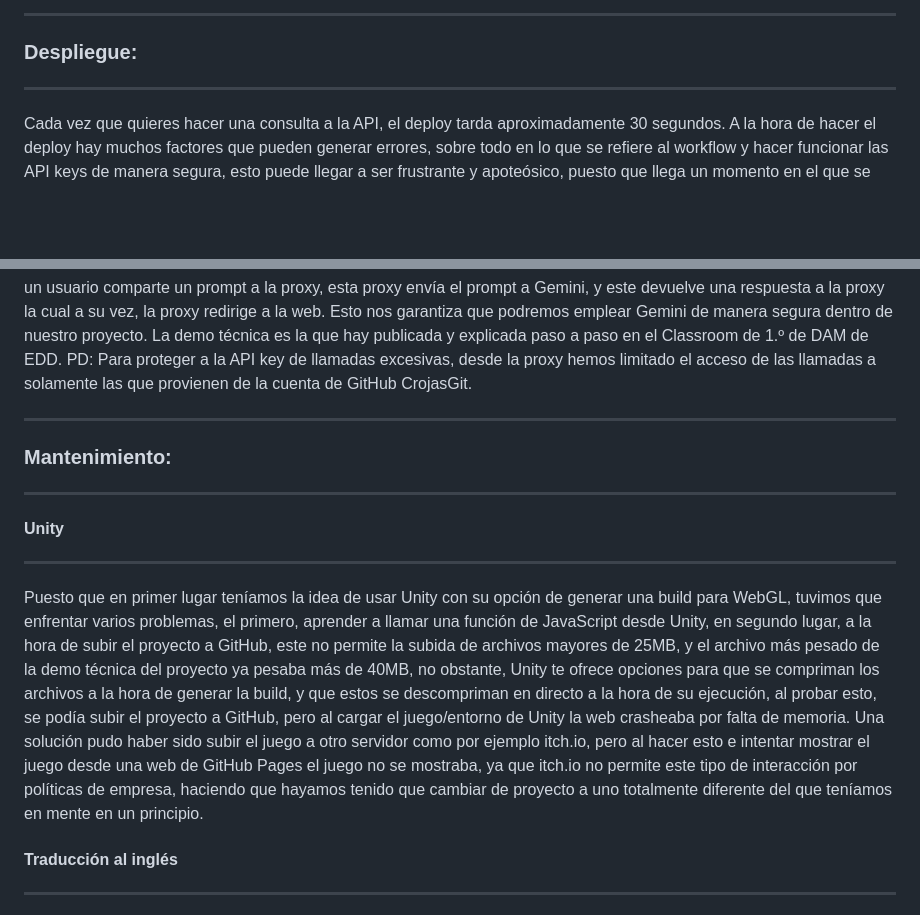
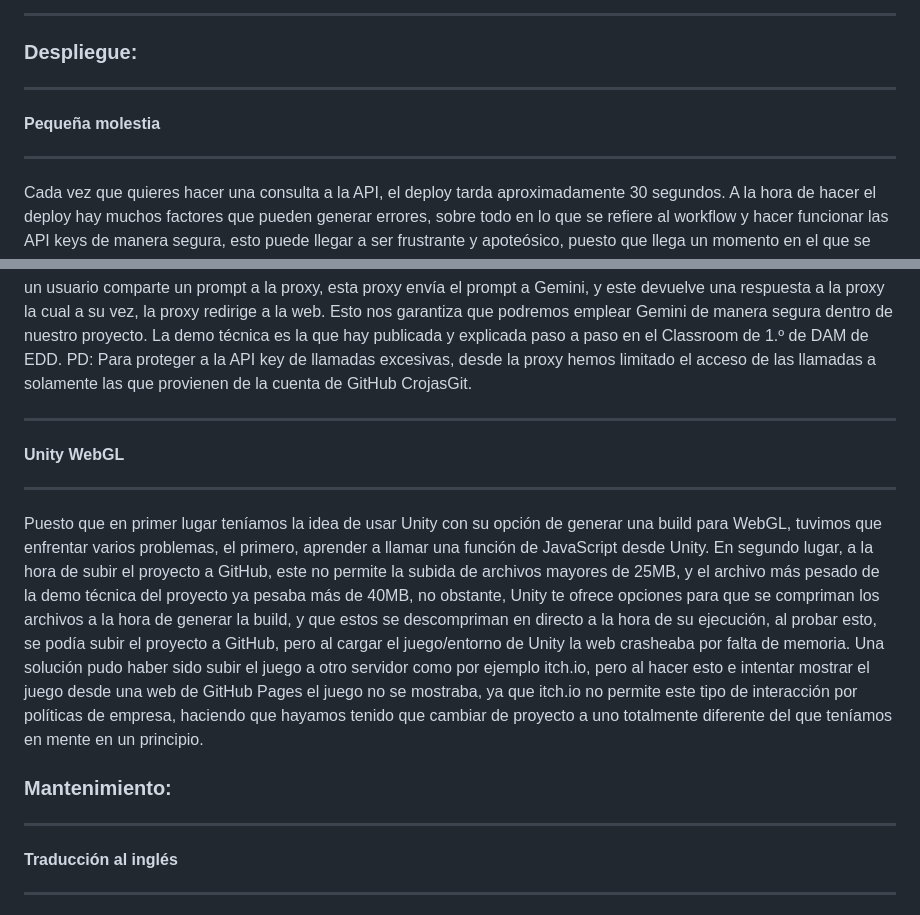
Before and after one commit to CrojasGit/TrabajoEDD_GitHub_Pages, a Markdown page: README.md, 2 parts joined by grey strips. Drawn GitHub-style; blank space fills up the shorter version.

Commit message:
Update README.md
Pequeños detalles

```diff
--- a/README.md
+++ b/README.md
@@ -29,6 +29,9 @@ Para desarrollar la página web de noticias usamos las siguientes APIs: NewsApi,
 ### Despliegue:
 <hr>
 
+#### Pequeña molestia
+<hr>
+
 Cada vez que quieres hacer una consulta a la API, el deploy tarda aproximadamente 30 segundos. A la hora de hacer el deploy hay muchos factores que pueden generar errores, sobre todo en lo que se refiere al workflow y hacer funcionar las API keys de manera segura, esto puede llegar a ser frustrante y apoteósico, puesto que llega un momento en el que se pruebe lo que se pruebe acaba dando error. Además, la gestión de los workflows de GitHub es confusa, haciendo que para algunos propósitos sea más útil emplear una proxy o servidor externo para conseguir lo que queremos.
 <hr>
 
@@ -39,13 +42,15 @@ Cada vez que quieres hacer una consulta a la API, el deploy tarda aproximadament
 Por otra parte, respecto del uso y protección de las API keys, encontramos que con lo confuso que resulta la gestión de los workflows y secretos de GitHub, es más sencillo usar una proxy, para este propósito. No obstante, una proxy no es la solución definitiva, porque tenemos que tener en cuenta un dato que inicialmente no conocíamos: si de alguna manera la API key llega al navegador, esta se puede llegar a ver comprometida (por mucho que llegue cifrada). Esto nos ha obligado a cambiar la manera en la que gestionamos el manejo de la API, sobre todo la de Gemini, la cual es la más delicada dentro del proyecto. En primer lugar, queríamos usar la proxy como host de la API key y consultar la API key de la proxy cuando fuese necesario. No obstante, por el dato comentado previamente, este método no era correcto. En su lugar nos hemos visto obligados a hacer el uso de la API key desde la proxy, para ello, hemos ideado una demo técnica, en la que un usuario comparte un prompt a la proxy, esta proxy envía el prompt a Gemini, y este devuelve una respuesta a la proxy la cual a su vez, la proxy redirige a la web. Esto nos garantiza que podremos emplear Gemini de manera segura dentro de nuestro proyecto. La demo técnica es la que hay publicada y explicada paso a paso en el Classroom de 1.º de DAM de EDD. PD: Para proteger a la API key de llamadas excesivas, desde la proxy hemos limitado el acceso de las llamadas a solamente las que provienen de la cuenta de GitHub CrojasGit.
 <hr>
 
+#### Unity WebGL
+<hr>
+
+Puesto que en primer lugar teníamos la idea de usar Unity con su opción de generar una build para WebGL, tuvimos que enfrentar varios problemas, el primero, aprender a llamar una función de JavaScript desde Unity. En segundo lugar, a la hora de subir el proyecto a GitHub, este no permite la subida de archivos mayores de 25MB, y el archivo más pesado de la demo técnica del proyecto ya pesaba más de 40MB, no obstante, Unity te ofrece opciones para que se compriman los archivos a la hora de generar la build, y que estos se descompriman en directo a la hora de su ejecución, al probar esto, se podía subir el proyecto a GitHub, pero al cargar el juego/entorno de Unity la web crasheaba por falta de memoria. Una solución pudo haber sido subir el juego a otro servidor como por ejemplo itch.io, pero al hacer esto e intentar mostrar el juego desde una web de GitHub Pages el juego no se mostraba, ya que itch.io no permite este tipo de interacción por políticas de empresa, haciendo que hayamos tenido que cambiar de proyecto a uno totalmente diferente del que teníamos en mente en un principio.
+
 ### Mantenimiento:
 <hr>
 
-#### Unity
-<hr>
 
-Puesto que en primer lugar teníamos la idea de usar Unity con su opción de generar una build para WebGL, tuvimos que enfrentar varios problemas, el primero, aprender a llamar una función de JavaScript desde Unity, en segundo lugar, a la hora de subir el proyecto a GitHub, este no permite la subida de archivos mayores de 25MB, y el archivo más pesado de la demo técnica del proyecto ya pesaba más de 40MB, no obstante, Unity te ofrece opciones para que se compriman los archivos a la hora de generar la build, y que estos se descompriman en directo a la hora de su ejecución, al probar esto, se podía subir el proyecto a GitHub, pero al cargar el juego/entorno de Unity la web crasheaba por falta de memoria. Una solución pudo haber sido subir el juego a otro servidor como por ejemplo itch.io, pero al hacer esto e intentar mostrar el juego desde una web de GitHub Pages el juego no se mostraba, ya que itch.io no permite este tipo de interacción por políticas de empresa, haciendo que hayamos tenido que cambiar de proyecto a uno totalmente diferente del que teníamos en mente en un principio.
 
 
 #### Traducción al inglés
```
